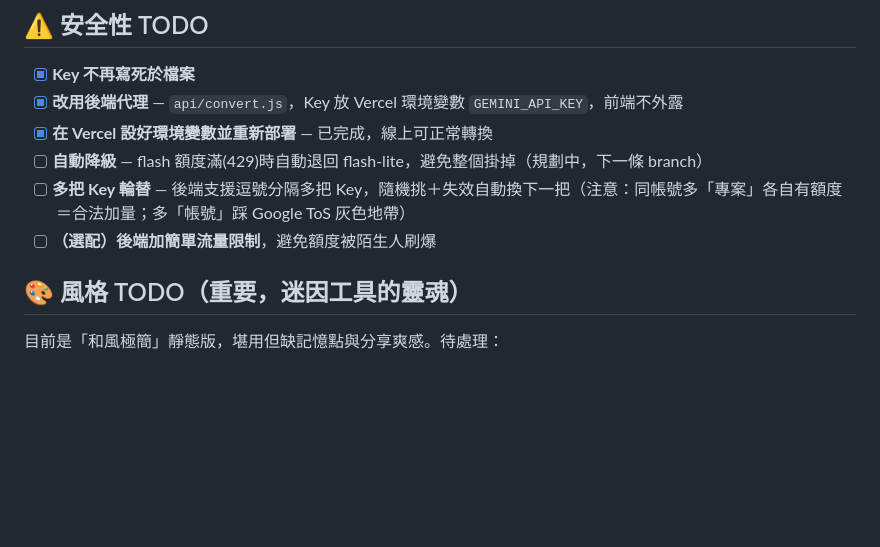
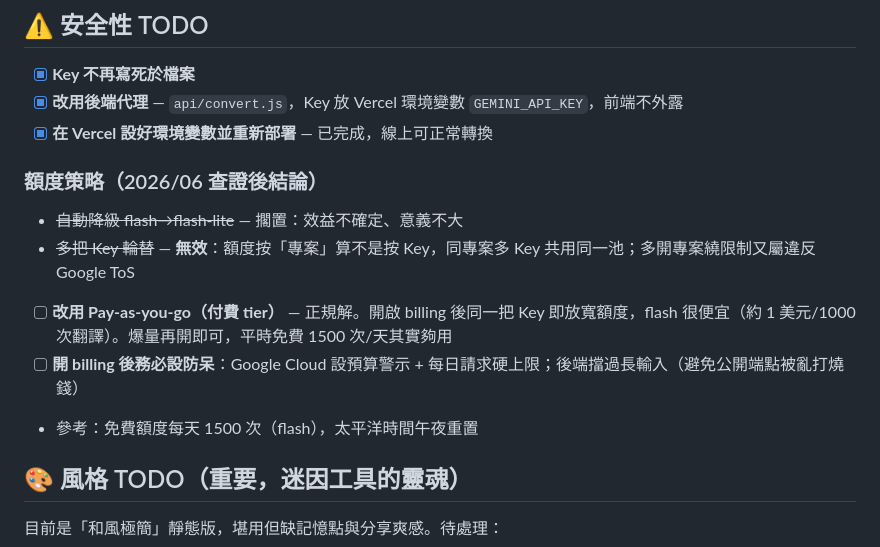
Before and after one commit to KY71/sa-sio-bun, a Markdown page: sa-sio-bun_progress.md, the part around the change. Rendered like a GitHub page; blank space fills up the shorter version.

Commit message:
日誌：額度策略改採 Pay-as-you-go（含防呆），收掉無效的自動降級/多Key TODO

```diff
--- a/sa-sio-bun_progress.md
+++ b/sa-sio-bun_progress.md
@@ -142,9 +142,12 @@ Google Gemini API（gemini-2.5-flash-lite，免費）
 - [x] **Key 不再寫死於檔案**
 - [x] **改用後端代理** — `api/convert.js`，Key 放 Vercel 環境變數 `GEMINI_API_KEY`，前端不外露
 - [x] **在 Vercel 設好環境變數並重新部署** — 已完成，線上可正常轉換
-- [ ] **自動降級** — flash 額度滿(429)時自動退回 flash-lite，避免整個掛掉（規劃中，下一條 branch）
-- [ ] **多把 Key 輪替** — 後端支援逗號分隔多把 Key，隨機挑＋失效自動換下一把（注意：同帳號多「專案」各自有額度＝合法加量；多「帳號」踩 Google ToS 灰色地帶）
-- [ ] **（選配）後端加簡單流量限制**，避免額度被陌生人刷爆
+### 額度策略（2026/06 查證後結論）
+- ~~自動降級 flash→flash-lite~~ — 擱置：效益不確定、意義不大
+- ~~多把 Key 輪替~~ — **無效**：額度按「專案」算不是按 Key，同專案多 Key 共用同一池；多開專案繞限制又屬違反 Google ToS
+- [ ] **改用 Pay-as-you-go（付費 tier）** — 正規解。開啟 billing 後同一把 Key 即放寬額度，flash 很便宜（約 1 美元/1000 次翻譯）。爆量再開即可，平時免費 1500 次/天其實夠用
+- [ ] **開 billing 後務必設防呆**：Google Cloud 設預算警示 + 每日請求硬上限；後端擋過長輸入（避免公開端點被亂打燒錢）
+- 參考：免費額度每天 1500 次（flash），太平洋時間午夜重置
 
 ## 🎨 風格 TODO（重要，迷因工具的靈魂）
 
```
